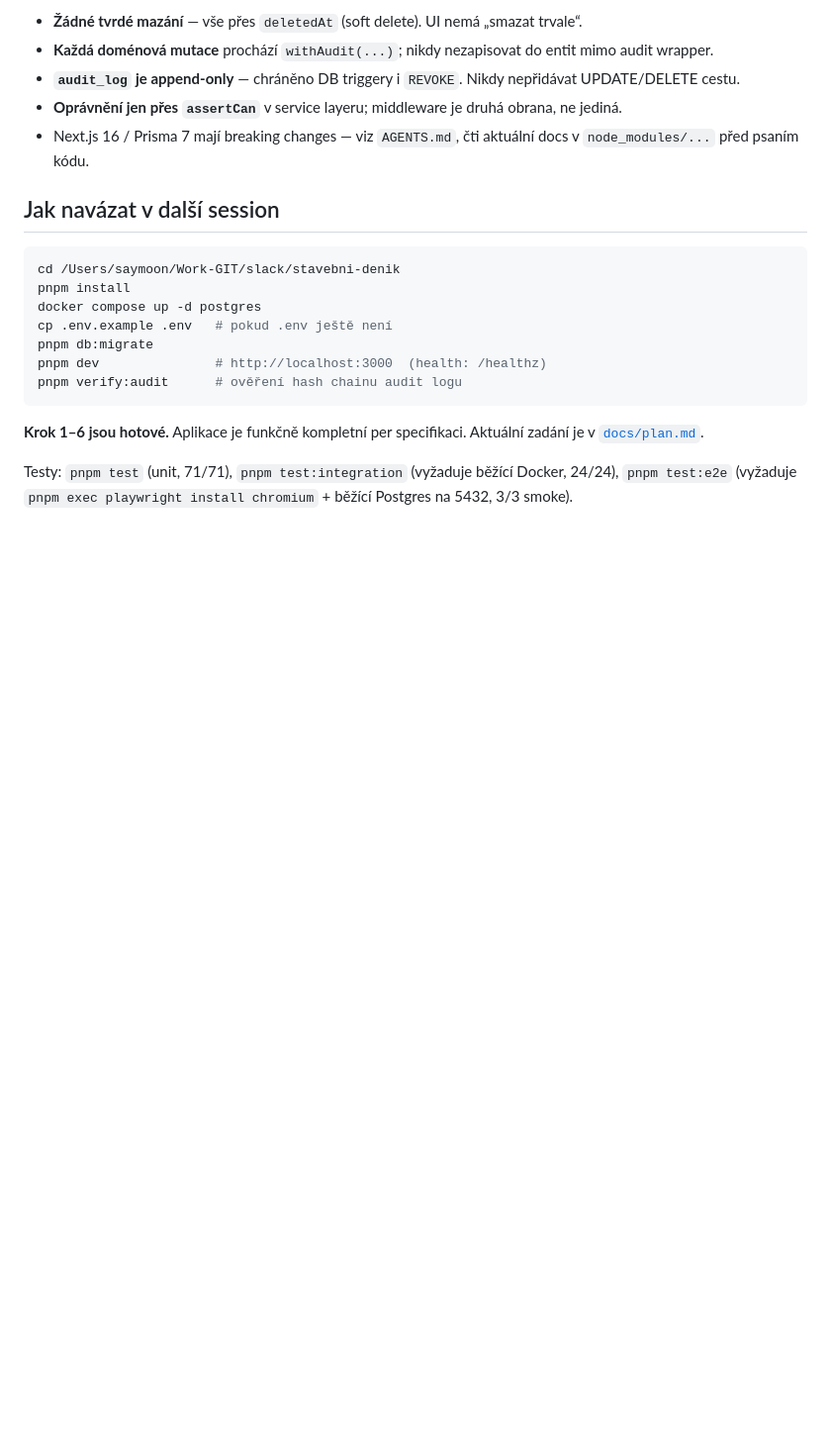
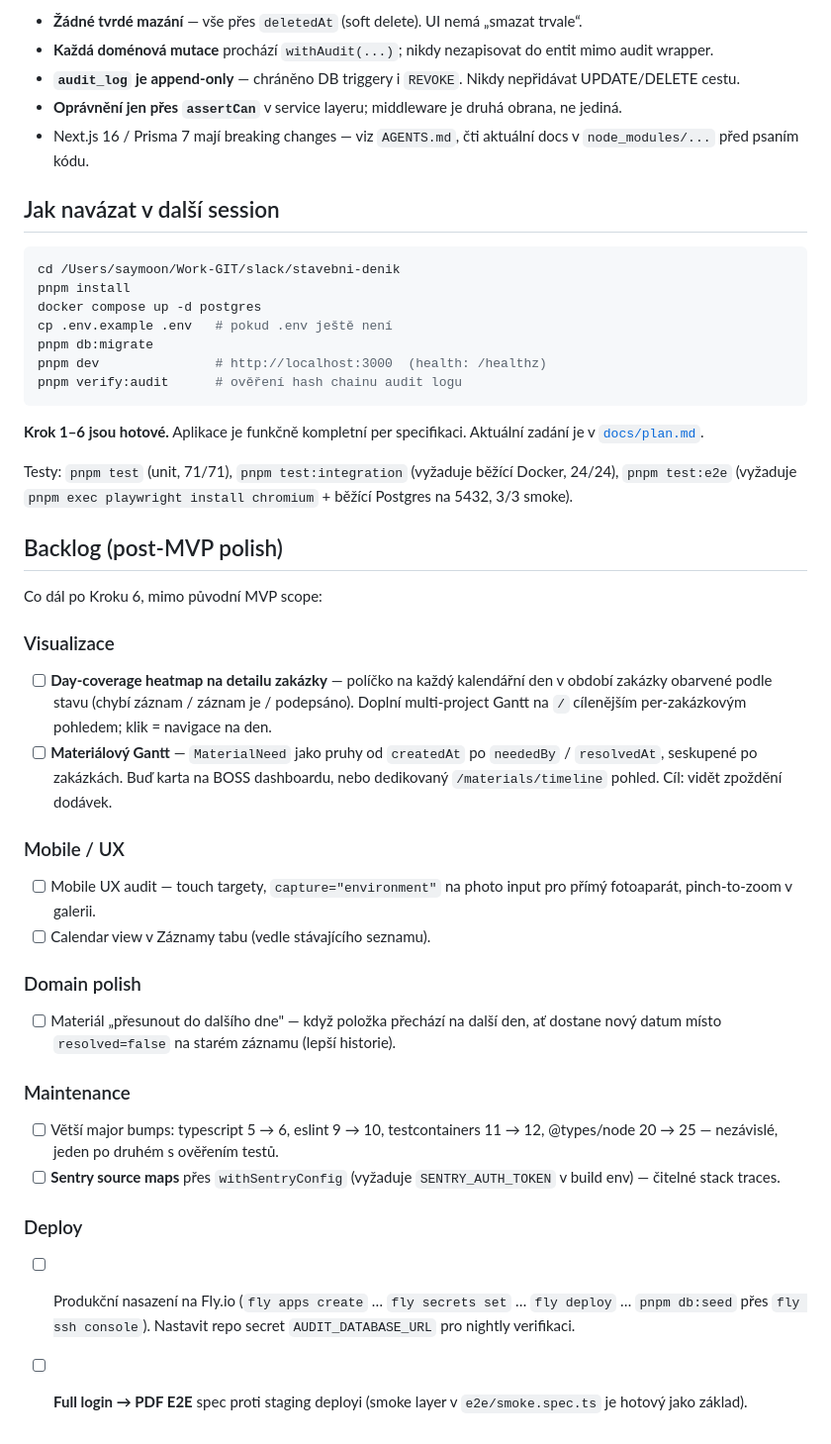
Before and after one commit to simontom/stavebni-denik, a Markdown page: docs/PROGRESS.md, the part around the change. Shown at 99% size. Drawn GitHub-style; blank space fills up the shorter version.

Commit message:
docs(progress): add post-MVP polish backlog
Captures the follow-up ideas that came up across the last few
sessions but are deliberately outside the MVP scope:

- two more Gantt-ish visualisations (per-project day-coverage
  heatmap, materials Gantt) — direct follow-ups to the multi-project
  Gantt that just landed,
- mobile UX audit + calendar view in the Záznamy tab,
- material 'roll over to the next day' workflow,
- bigger major dep bumps (typescript 6, eslint 10, testcontainers 12,
  @types/node 25),
- Sentry source maps via withSentryConfig,
- production Fly.io deploy + the full login → PDF E2E that needs
  staging.

Co-authored-by: Copilot <223556219+Copilot@users.noreply.github.com>

```diff
--- a/docs/PROGRESS.md
+++ b/docs/PROGRESS.md
@@ -235,3 +235,41 @@ specifikaci. Aktuální zadání je v [`docs/plan.md`](./plan.md).
 Testy: `pnpm test` (unit, 71/71), `pnpm test:integration` (vyžaduje
 běžící Docker, 24/24), `pnpm test:e2e` (vyžaduje `pnpm exec playwright
 install chromium` + běžící Postgres na 5432, 3/3 smoke).
+
+## Backlog (post-MVP polish)
+
+Co dál po Kroku 6, mimo původní MVP scope:
+
+### Visualizace
+- [ ] **Day-coverage heatmap na detailu zakázky** — políčko na každý
+  kalendářní den v období zakázky obarvené podle stavu (chybí záznam /
+  záznam je / podepsáno). Doplní multi-project Gantt na `/` cílenějším
+  per-zakázkovým pohledem; klik = navigace na den.
+- [ ] **Materiálový Gantt** — `MaterialNeed` jako pruhy od `createdAt`
+  po `neededBy` / `resolvedAt`, seskupené po zakázkách. Buď karta na
+  BOSS dashboardu, nebo dedikovaný `/materials/timeline` pohled. Cíl:
+  vidět zpoždění dodávek.
+
+### Mobile / UX
+- [ ] Mobile UX audit — touch targety, `capture="environment"` na photo
+  input pro přímý fotoaparát, pinch-to-zoom v galerii.
+- [ ] Calendar view v Záznamy tabu (vedle stávajícího seznamu).
+
+### Domain polish
+- [ ] Materiál „přesunout do dalšího dne" — když položka přechází na
+  další den, ať dostane nový datum místo `resolved=false` na starém
+  záznamu (lepší historie).
+
+### Maintenance
+- [ ] Větší major bumps: typescript 5 → 6, eslint 9 → 10,
+  testcontainers 11 → 12, @types/node 20 → 25 — nezávislé, jeden po
+  druhém s ověřením testů.
+- [ ] **Sentry source maps** přes `withSentryConfig` (vyžaduje
+  `SENTRY_AUTH_TOKEN` v build env) — čitelné stack traces.
+
+### Deploy
+- [ ] Produkční nasazení na Fly.io (`fly apps create` …  `fly secrets
+  set` … `fly deploy` … `pnpm db:seed` přes `fly ssh console`).
+  Nastavit repo secret `AUDIT_DATABASE_URL` pro nightly verifikaci.
+- [ ] **Full login → PDF E2E** spec proti staging deployi (smoke
+  layer v `e2e/smoke.spec.ts` je hotový jako základ).
```
